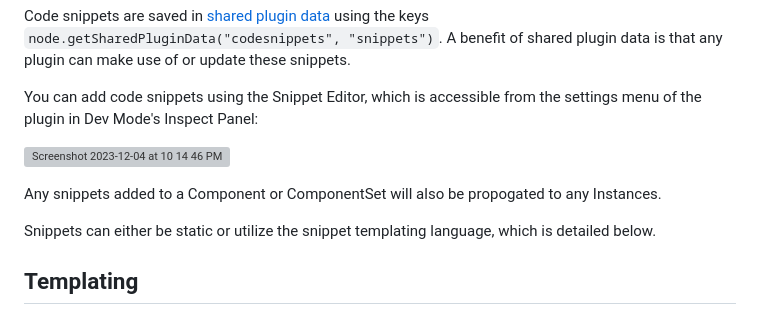
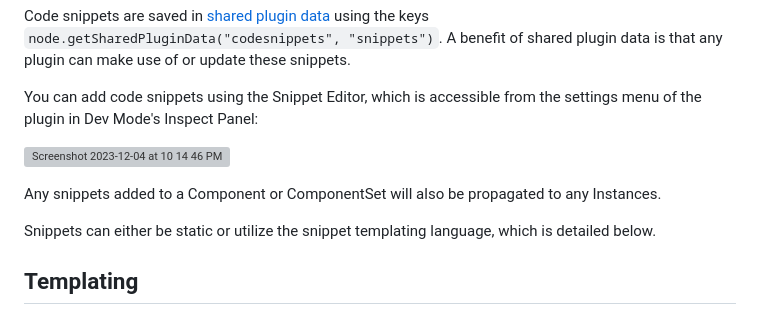
Before and after one commit to figma/code-snippet-editor-plugin, a Markdown page: README.md, the part around the change. Drawn GitHub-style; grey boxes are pictures that could not be loaded.

```diff
--- a/README.md
+++ b/README.md
@@ -37,7 +37,7 @@ You can add code snippets using the Snippet Editor, which is accessible from the
 ![Screenshot 2023-12-04 at 10 14 46 PM](https://github.com/figma/code-snippet-editor-plugin/assets/57682038/5883b5bb-f97e-436d-b6ac-d0c4f2d410fd)
 
 
-Any snippets added to a Component or ComponentSet will also be propogated to any Instances.
+Any snippets added to a Component or ComponentSet will also be propagated to any Instances.
 
 Snippets can either be static or utilize the snippet templating language, which is detailed below.
 
```
